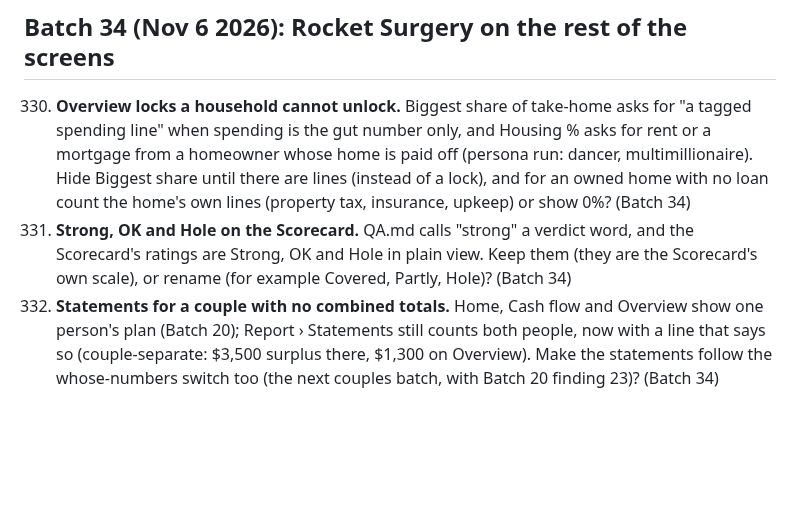
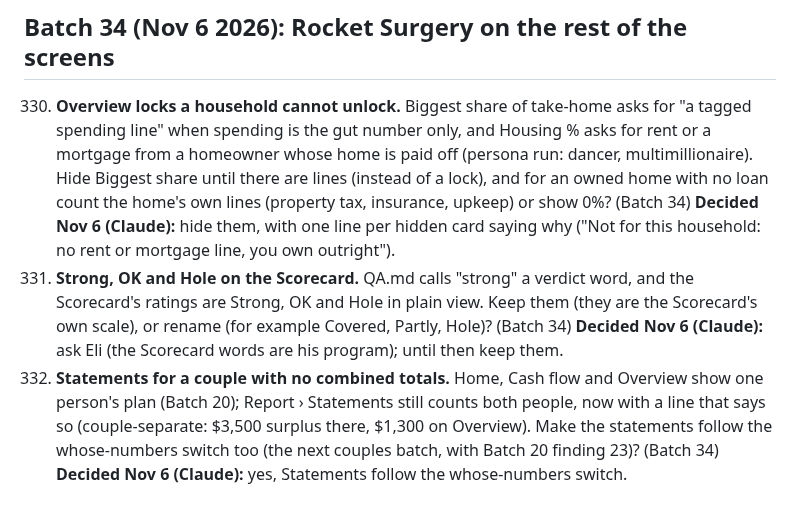
Before and after one commit to Sapphirestoneage/Slam, a Markdown page: QUESTIONS.md, the part around the change. GitHub-like rendering; blank space fills up the shorter version.

Commit message:
QUESTIONS 330 to 332 decided
Co-Authored-By: Claude Opus 5.5 <noreply@anthropic.com>
Claude-Session: https://claude.ai/code/session_01XCzxuA158VGC395LYEku85

```diff
--- a/QUESTIONS.md
+++ b/QUESTIONS.md
@@ -612,6 +612,6 @@ Answered and built from the second overnight brief: 140 (a parked hole does not
 
 ## Batch 34 (Nov 6 2026): Rocket Surgery on the rest of the screens
 
-330. **Overview locks a household cannot unlock.** Biggest share of take-home asks for "a tagged spending line" when spending is the gut number only, and Housing % asks for rent or a mortgage from a homeowner whose home is paid off (persona run: dancer, multimillionaire). Hide Biggest share until there are lines (instead of a lock), and for an owned home with no loan count the home's own lines (property tax, insurance, upkeep) or show 0%? (Batch 34)
-331. **Strong, OK and Hole on the Scorecard.** QA.md calls "strong" a verdict word, and the Scorecard's ratings are Strong, OK and Hole in plain view. Keep them (they are the Scorecard's own scale), or rename (for example Covered, Partly, Hole)? (Batch 34)
-332. **Statements for a couple with no combined totals.** Home, Cash flow and Overview show one person's plan (Batch 20); Report › Statements still counts both people, now with a line that says so (couple-separate: $3,500 surplus there, $1,300 on Overview). Make the statements follow the whose-numbers switch too (the next couples batch, with Batch 20 finding 23)? (Batch 34)
+330. **Overview locks a household cannot unlock.** Biggest share of take-home asks for "a tagged spending line" when spending is the gut number only, and Housing % asks for rent or a mortgage from a homeowner whose home is paid off (persona run: dancer, multimillionaire). Hide Biggest share until there are lines (instead of a lock), and for an owned home with no loan count the home's own lines (property tax, insurance, upkeep) or show 0%? (Batch 34) **Decided Nov 6 (Claude):** hide them, with one line per hidden card saying why ("Not for this household: no rent or mortgage line, you own outright").
+331. **Strong, OK and Hole on the Scorecard.** QA.md calls "strong" a verdict word, and the Scorecard's ratings are Strong, OK and Hole in plain view. Keep them (they are the Scorecard's own scale), or rename (for example Covered, Partly, Hole)? (Batch 34) **Decided Nov 6 (Claude):** ask Eli (the Scorecard words are his program); until then keep them.
+332. **Statements for a couple with no combined totals.** Home, Cash flow and Overview show one person's plan (Batch 20); Report › Statements still counts both people, now with a line that says so (couple-separate: $3,500 surplus there, $1,300 on Overview). Make the statements follow the whose-numbers switch too (the next couples batch, with Batch 20 finding 23)? (Batch 34) **Decided Nov 6 (Claude):** yes, Statements follow the whose-numbers switch.
```
